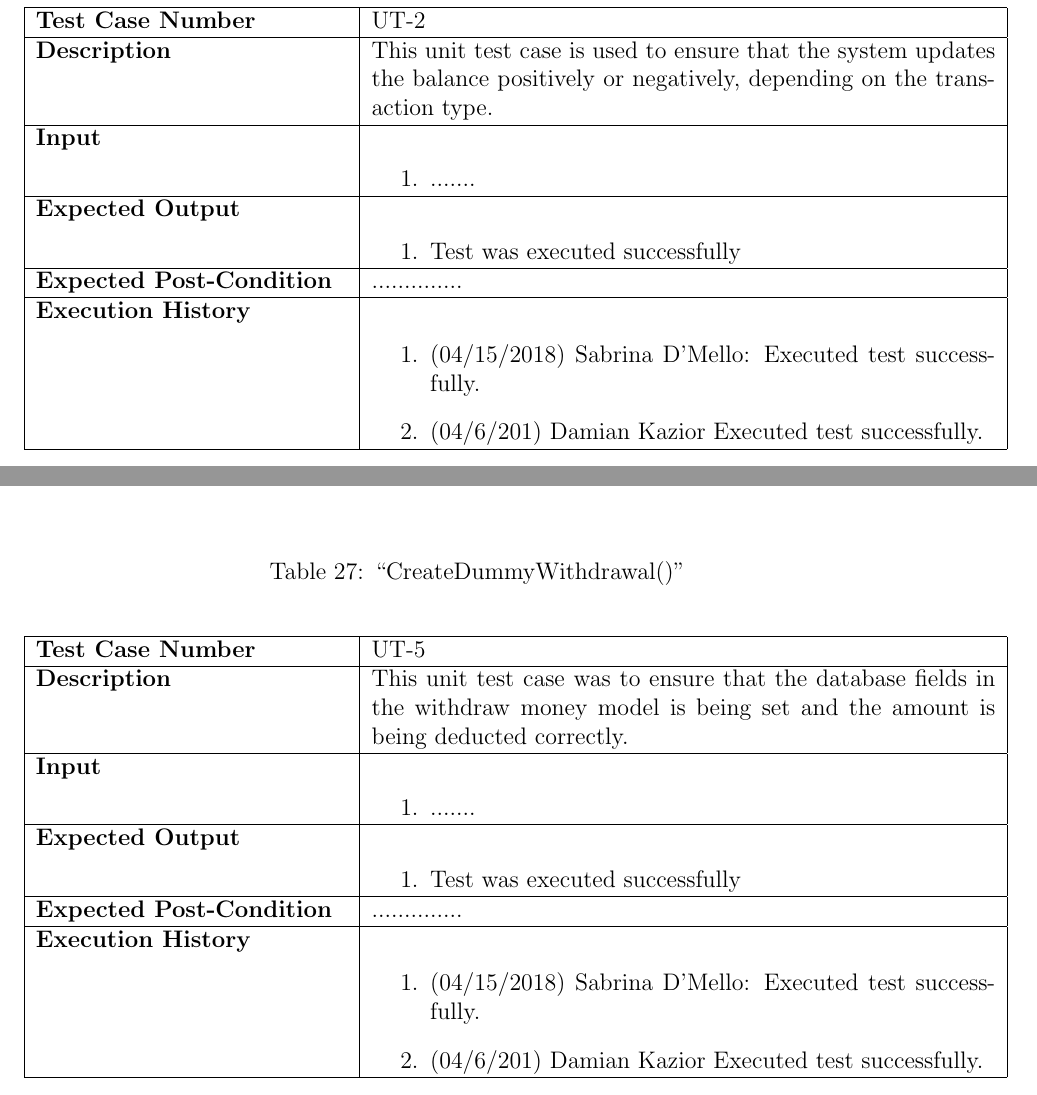
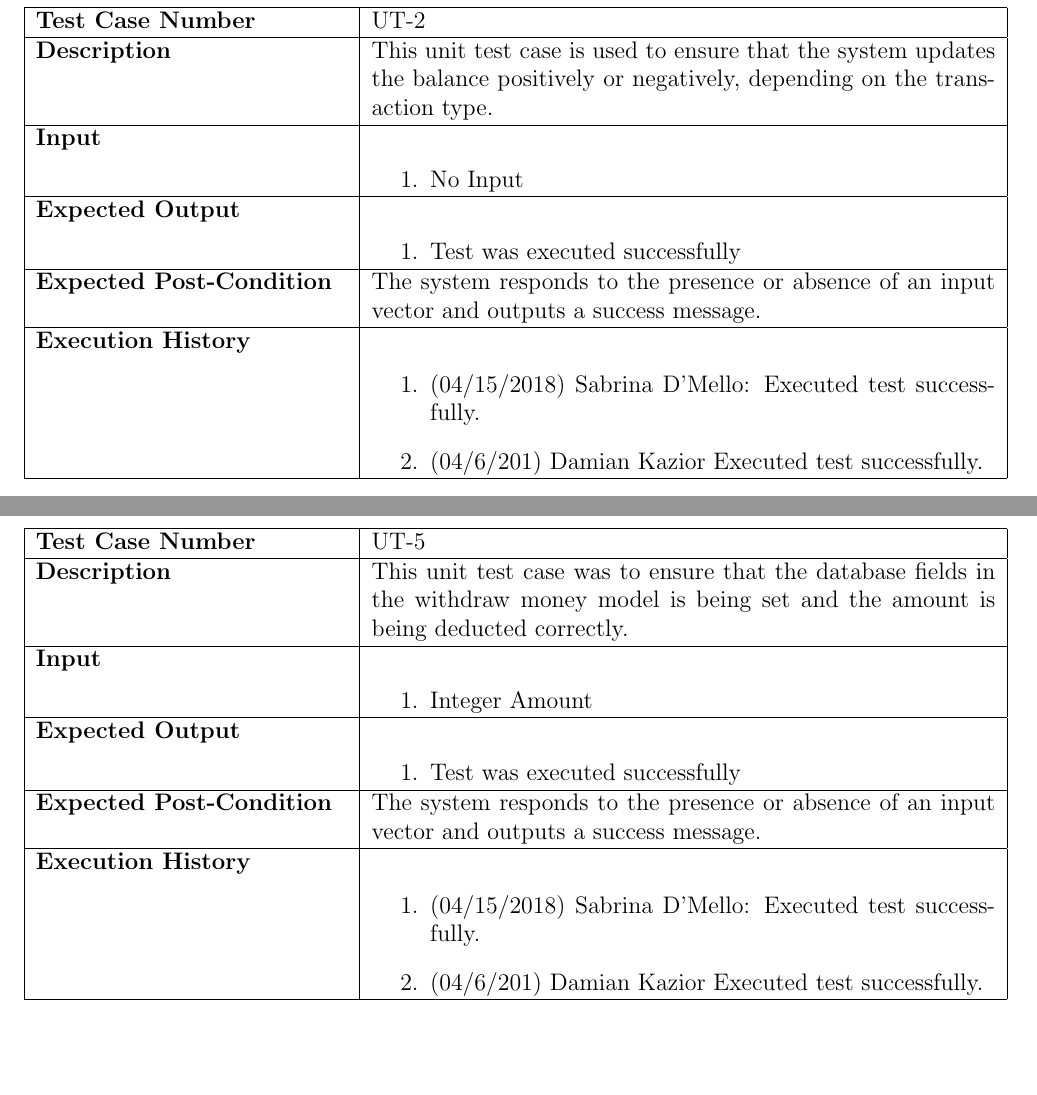
Before and after one commit to pmichael95/myMoney_App, a LaTeX document (Group Documents/Test Document V2.0/testdocument_v2.0.tex): two parts of pages 26 and 27 of 35 before the commit and two parts of pages 26 and 28 of 35 after it, joined at a grey line, cut so that both start at the same text. Compiled offline with pdfLaTeX.

Commit message:
Added the missing section of table for section 3

```diff
--- a/Group Documents/Test Document V2.0/testdocument_v2.0.tex
+++ b/Group Documents/Test Document V2.0/testdocument_v2.0.tex
@@ -893,7 +893,7 @@ UC-2\\
   This unit test case is used to ensure that the system updates the balance positively or negatively, depending on the transaction type.\\\hline
   \bf Input &
   \begin{enumerate}
-  \item .......
+  \item No Input
   \end{enumerate}
   \\\hline
   \bf Expected Output &
@@ -902,7 +902,7 @@ UC-2\\
   \end{enumerate}
   \\\hline
   \bf Expected Post-Condition &
-  ..............
+  The system responds to the presence or absence of an input vector and outputs a success message.
   \\\hline
   \bf Execution History &
   \begin{enumerate}
@@ -992,7 +992,7 @@ This unit test case was to ensure that the database fields in the deposit money
 This unit test case was to ensure that the database fields in the withdraw money model is being set and the amount is being deducted correctly.\\\hline
   \bf Input &
   \begin{enumerate}
-  \item .......
+  \item Integer Amount
   \end{enumerate}
   \\\hline
   \bf Expected Output &
@@ -1001,7 +1001,7 @@ This unit test case was to ensure that the database fields in the withdraw money
   \end{enumerate}
   \\\hline
   \bf Expected Post-Condition &
-  ..............
+  The system responds to the presence or absence of an input vector and outputs a success message.
   \\\hline
   \bf Execution History &
   \begin{enumerate}
```
Also changed, not shown: Group Documents/Test Document V2.0/testdocument_v2.0.pdf, Group Documents/Test Document V2.0/testdocument_v2.0.tex (12 more changed lines), 1 other file.
